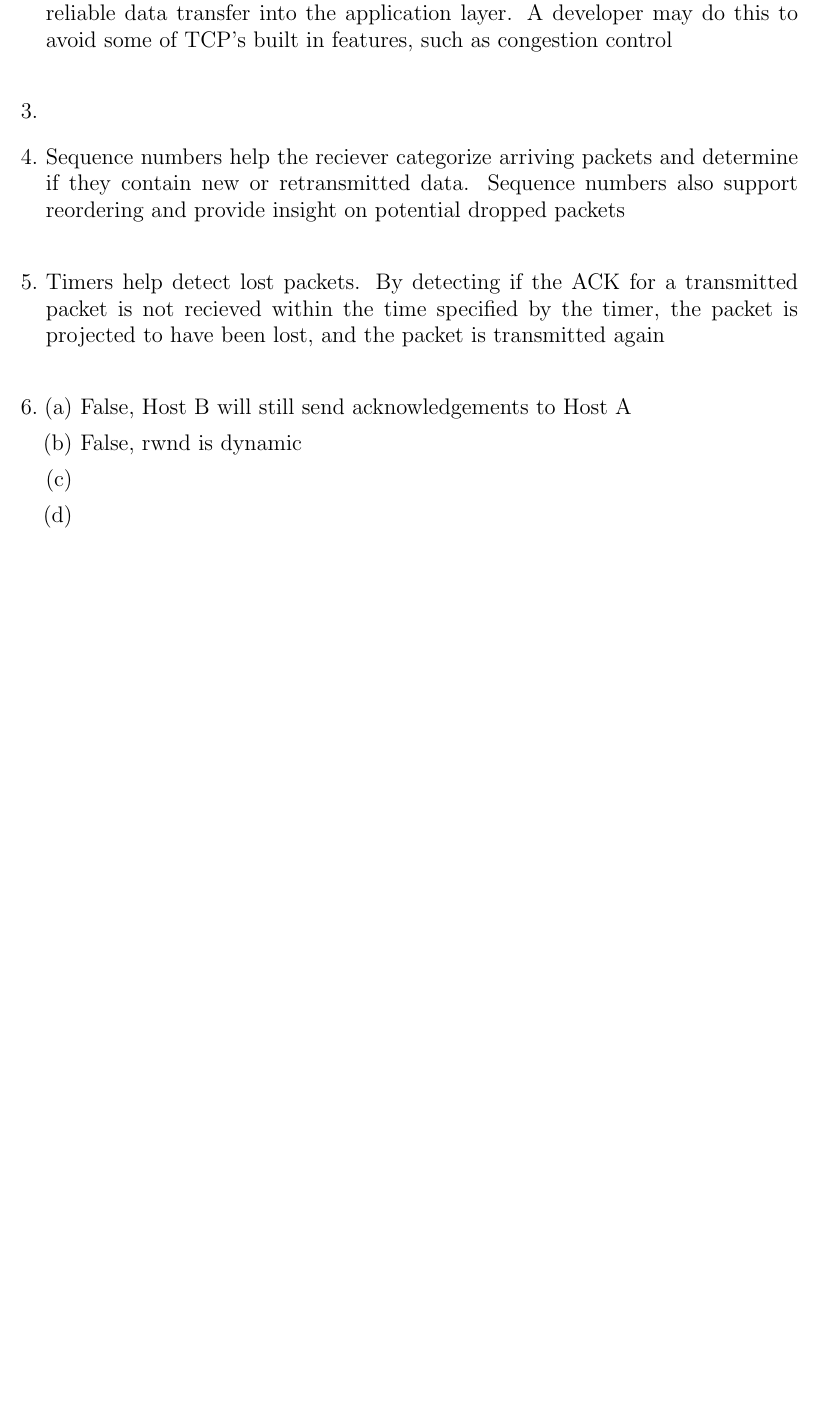
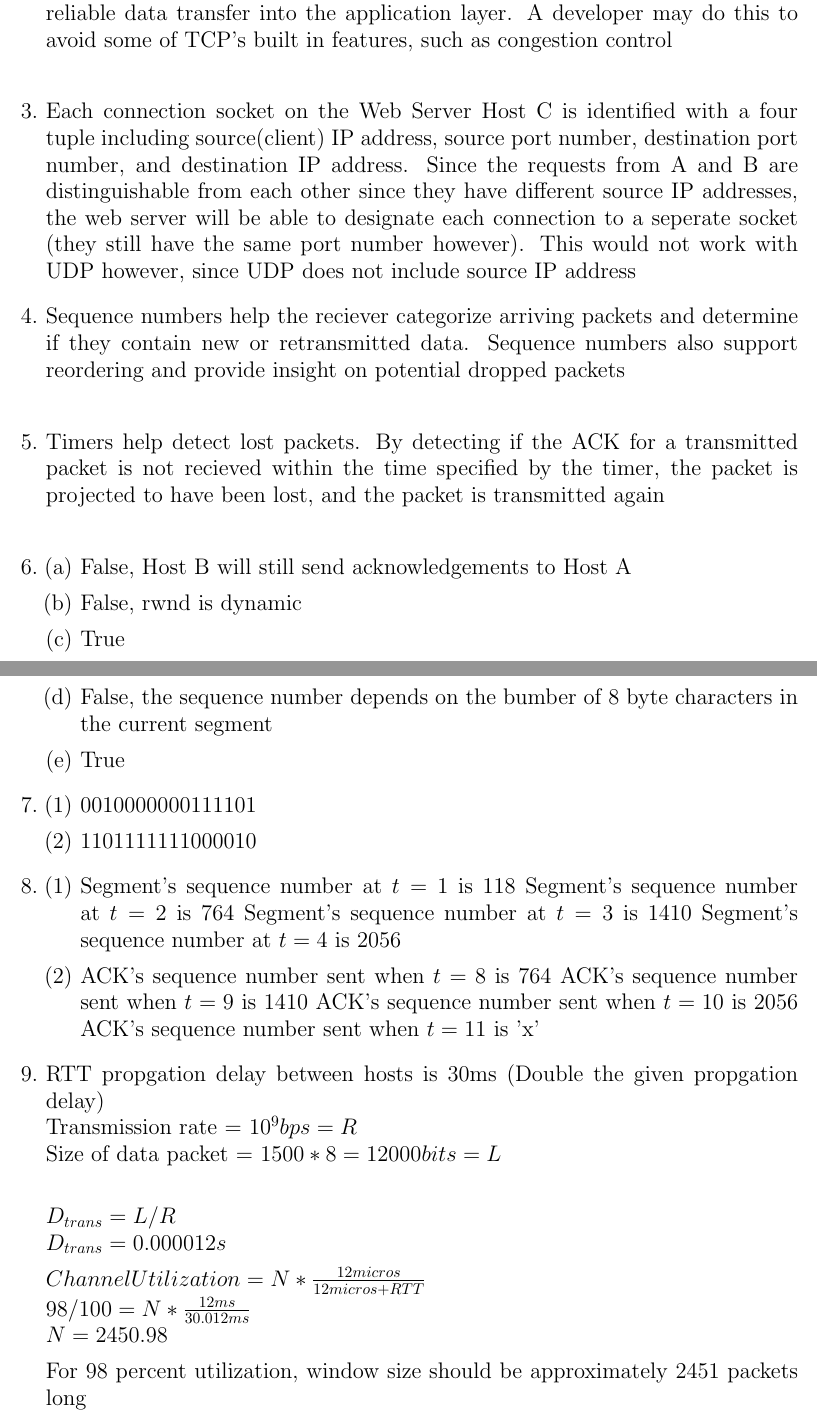
Before and after one commit to mitchhit234/FA2020, a LaTeX problem sheet (assignments/networks/hw2.tex): part of page 2 of 2 before the commit and two parts of pages 2 and 3 of 3 after it, the two joined at a grey line, cut so that both start at the same text, the shorter picture padded with empty space. Compiled offline with pdfLaTeX.

Commit message:
lazy git commit

```diff
--- a/assignments/networks/hw2.tex
+++ b/assignments/networks/hw2.tex
@@ -59,7 +59,7 @@ The client, $c_1$, is the cause for the final minimum time. The client is guaran
 Yes, it is possible for an application to utilize reliable data transfer even while not using TCP. An application developer can use UDP and then implement reliable data transfer into the application layer. A developer may do this to avoid some of TCP's built in features, such as congestion control \\
 
 \item
-
+Each connection socket on the Web Server Host C is identified with a four tuple including source(client) IP address, source port number, destination port number, and destination IP address. Since the requests from A and B are distinguishable from each other since they have different source IP addresses, the web server will be able to designate each connection to a seperate socket (they still have the same port number however). This would not work with UDP however, since UDP does not include source IP address
 
 \item
 Sequence numbers help the reciever categorize arriving packets and determine if they contain new or retransmitted data. Sequence numbers also support reordering and provide insight on potential dropped packets \\
@@ -76,11 +76,54 @@ False, Host B will still send acknowledgements to Host A
 False, rwnd is dynamic
 
 \item
+True
 
 \item
+False, the sequence number depends on the bumber of 8 byte characters in the current segment
 
+\item
+True
 
 \end{enumerate}
+\item
+\begin{enumerate}[(1)]
+\item
+$0010000000111101$
+
+\item
+$1101111111000010$
+
+\end{enumerate}
+
+\item
+\begin{enumerate}[(1)]
+\item
+Segment's sequence number at $t=1$ is 118
+Segment's sequence number at $t=2$ is 764
+Segment's sequence number at $t=3$ is 1410
+Segment's sequence number at $t=4$ is 2056
+
+\item
+ACK's sequence number sent when $t=8$ is 764
+ACK's sequence number sent when $t=9$ is 1410
+ACK's sequence number sent when $t=10$ is 2056
+ACK's sequence number sent when $t=11$ is 'x'
+
+\end{enumerate}
+
+\item
+RTT propgation delay between hosts is 30ms (Double the given propgation delay) \\
+Transmission rate = $10^9 bps = R$ \\
+Size of data packet = $1500 * 8 = 12000 bits = L$ \\
+
+$D_{trans} = L/R$ \\
+$D_{trans} = 0.000012 s$
+
+$Channel Utilization = N * \frac{12micros}{12micros + RTT}$ \\
+$98/100 = N * \frac{12ms}{30.012ms}$ \\
+$N = 2450.98$
+
+For 98 percent utilization, window size should be approximately 2451 packets long
 
 \end{enumerate}
 
```
Also changed, not shown: assignments/networks/hw2.pdf.
